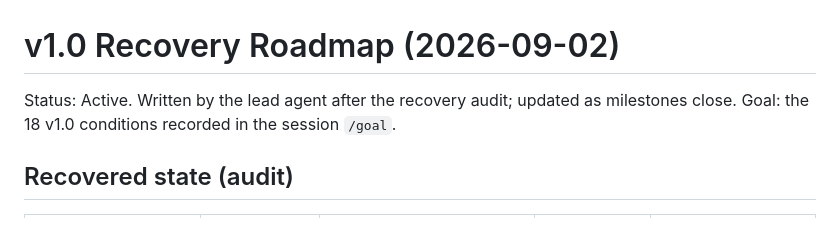
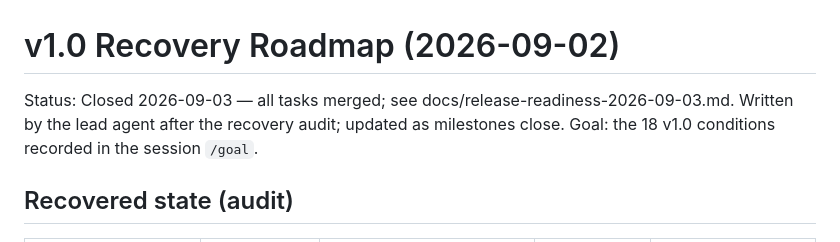
Before and after one commit to yusyuan9224/threshold, a Markdown page: docs/plans/2026-09-02-v1-recovery-roadmap.md, the part around the change. Rendered like a GitHub page.

Commit message:
docs: v1.0 readiness report (2026-09-03); close the recovery roadmap
Co-Authored-By: Claude Fable 5.1 <noreply@anthropic.com>
Claude-Session: https://claude.ai/code/session_01GLxFxuGj53TUxCdWm2esm4

```diff
--- a/docs/plans/2026-09-02-v1-recovery-roadmap.md
+++ b/docs/plans/2026-09-02-v1-recovery-roadmap.md
@@ -1,6 +1,6 @@
 # v1.0 Recovery Roadmap (2026-09-02)
 
-Status: Active. Written by the lead agent after the recovery audit; updated as milestones close.
+Status: Closed 2026-09-03 — all tasks merged; see docs/release-readiness-2026-09-03.md. Written by the lead agent after the recovery audit; updated as milestones close.
 Goal: the 18 v1.0 conditions recorded in the session `/goal`.
 
 ## Recovered state (audit)
```
Also changed, not shown: docs/release-readiness-2026-09-03.md (added, +77 -0 lines).
